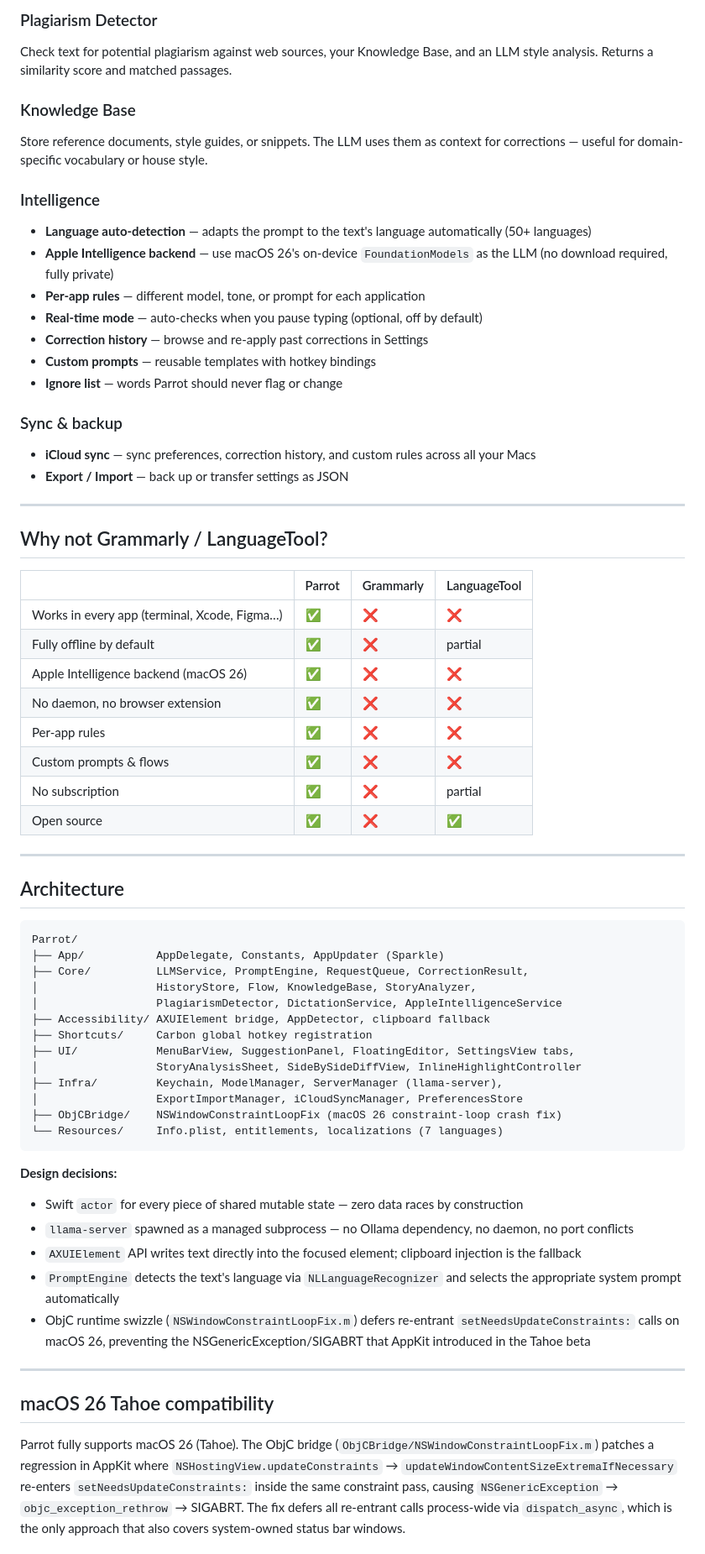
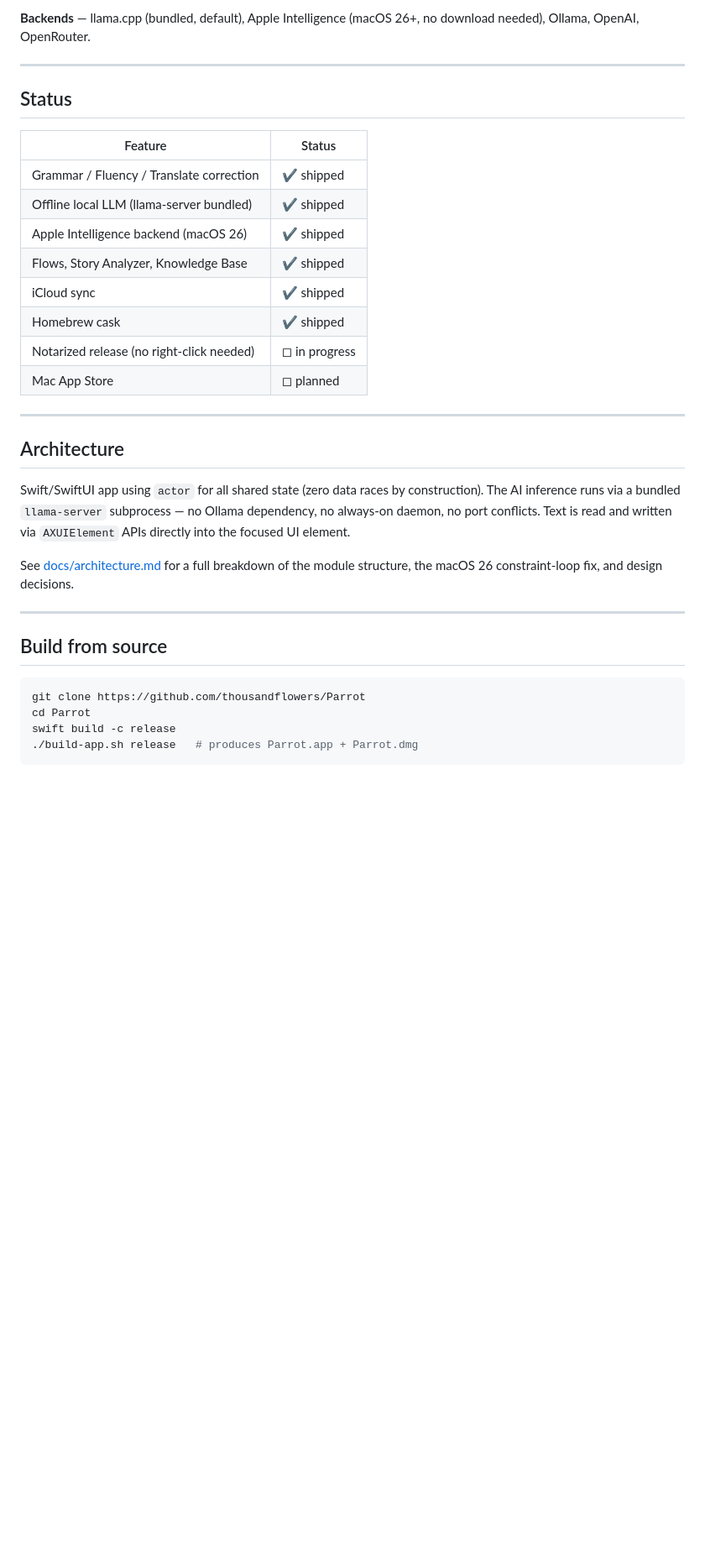
Before and after one commit to thousandflowers/Parrot, a Markdown page: README.md, the part around one of its changes. Shown at 84% size. GitHub-like rendering; blank space fills up the shorter version.

````diff
--- a/README.md
+++ b/README.md
@@ -137,68 +112,37 @@ Manuscript-level feedback for longer texts: scores overall quality, pacing, char
 
-### Plagiarism Detector
-Check text for potential plagiarism against web sources, your Knowledge Base, and an LLM style analysis. Returns a similarity score and matched passages.
-
-### Knowledge Base
-Store reference documents, style guides, or snippets. The LLM uses them as context for corrections — useful for domain-specific vocabulary or house style.
-
-### Intelligence
-- **Language auto-detection** — adapts the prompt to the text's language automatically (50+ languages)
-- **Apple Intelligence backend** — use macOS 26's on-device `FoundationModels` as the LLM (no download required, fully private)
-- **Per-app rules** — different model, tone, or prompt for each application
-- **Real-time mode** — auto-checks when you pause typing (optional, off by default)
-- **Correction history** — browse and re-apply past corrections in Settings
-- **Custom prompts** — reusable templates with hotkey bindings
-- **Ignore list** — words Parrot should never flag or change
-
-### Sync & backup
-- **iCloud sync** — sync preferences, correction history, and custom rules across all your Macs
-- **Export / Import** — back up or transfer settings as JSON
+**Backends** — llama.cpp (bundled, default), Apple Intelligence (macOS 26+, no download needed), Ollama, OpenAI, OpenRouter.
 
 ---
 
-## Why not Grammarly / LanguageTool?
+## Status
 
-| | Parrot | Grammarly | LanguageTool |
-|---|---|---|---|
-| Works in every app (terminal, Xcode, Figma…) | ✅ | ❌ | ❌ |
-| Fully offline by default | ✅ | ❌ | partial |
-| Apple Intelligence backend (macOS 26) | ✅ | ❌ | ❌ |
-| No daemon, no browser extension | ✅ | ❌ | ❌ |
-| Per-app rules | ✅ | ❌ | ❌ |
-| Custom prompts & flows | ✅ | ❌ | ❌ |
-| No subscription | ✅ | ❌ | partial |
-| Open source | ✅ | ❌ | ✅ |
+| Feature | Status |
+|---|---|
+| Grammar / Fluency / Translate correction | ✔ shipped |
+| Offline local LLM (llama-server bundled) | ✔ shipped |
+| Apple Intelligence backend (macOS 26) | ✔ shipped |
+| Flows, Story Analyzer, Knowledge Base | ✔ shipped |
+| iCloud sync | ✔ shipped |
+| Homebrew cask | ✔ shipped |
+| Notarized release (no right-click needed) | ◻︎ in progress |
+| Mac App Store | ◻︎ planned |
 
 ---
 
 ## Architecture
 
-```
-Parrot/
-├── App/           AppDelegate, Constants, AppUpdater (Sparkle)
-├── Core/          LLMService, PromptEngine, RequestQueue, CorrectionResult,
-│                  HistoryStore, Flow, KnowledgeBase, StoryAnalyzer,
-│                  PlagiarismDetector, DictationService, AppleIntelligenceService
-├── Accessibility/ AXUIElement bridge, AppDetector, clipboard fallback
-├── Shortcuts/     Carbon global hotkey registration
-├── UI/            MenuBarView, SuggestionPanel, FloatingEditor, SettingsView tabs,
-│                  StoryAnalysisSheet, SideBySideDiffView, InlineHighlightController
-├── Infra/         Keychain, ModelManager, ServerManager (llama-server),
-│                  ExportImportManager, iCloudSyncManager, PreferencesStore
-├── ObjCBridge/    NSWindowConstraintLoopFix (macOS 26 constraint-loop crash fix)
-└── Resources/     Info.plist, entitlements, localizations (7 languages)
-```
+Swift/SwiftUI app using `actor` for all shared state (zero data races by construction). The AI inference runs via a bundled `llama-server` subprocess — no Ollama dependency, no always-on daemon, no port conflicts. Text is read and written via `AXUIElement` APIs directly into the focused UI element.
 
-**Design decisions:**
-- Swift `actor` for every piece of shared mutable state — zero data races by construction
-- `llama-server` spawned as a managed subprocess — no Ollama dependency, no daemon, no port conflicts
-- `AXUIElement` API writes text directly into the focused element; clipboard injection is the fallback
-- `PromptEngine` detects the text's language via `NLLanguageRecognizer` and selects the appropriate system prompt automatically
-- ObjC runtime swizzle (`NSWindowConstraintLoopFix.m`) defers re-entrant `setNeedsUpdateConstraints:` calls on macOS 26, preventing the NSGenericException/SIGABRT that AppKit introduced in the Tahoe beta
+See [docs/architecture.md](docs/architecture.md) for a full breakdown of the module structure, the macOS 26 constraint-loop fix, and design decisions.
 
 ---
 
-## macOS 26 Tahoe compatibility
+## Build from source
 
-Parrot fully supports macOS 26 (Tahoe). The ObjC bridge (`ObjCBridge/NSWindowConstraintLoopFix.m`) patches a regression in AppKit where `NSHostingView.updateConstraints` → `updateWindowContentSizeExtremaIfNecessary` re-enters `setNeedsUpdateConstraints:` inside the same constraint pass, causing `NSGenericException` → `objc_exception_rethrow` → SIGABRT. The fix defers all re-entrant calls process-wide via `dispatch_async`, which is the only approach that also covers system-owned status bar windows.
+```bash
+git clone https://github.com/thousandflowers/Parrot
+cd Parrot
+swift build -c release
+./build-app.sh release   # produces Parrot.app + Parrot.dmg
+```
 
````
Also changed, not shown: other parts of README.md (+77 -141 lines), docs/architecture.md (added, +68 -0 lines).
